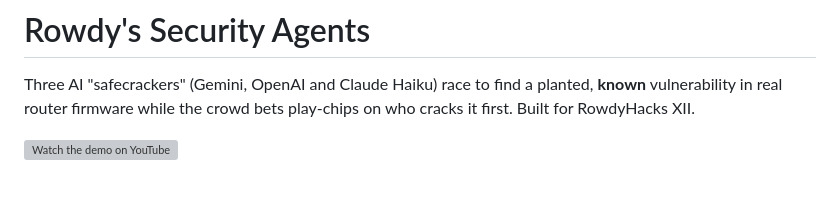
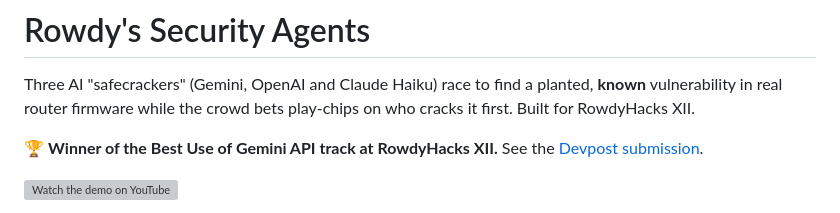
Before and after one commit to RHACKS12/vault-heist, a Markdown page: README.md, the part around one of its changes. GitHub-like rendering; blank space fills up the shorter version; grey boxes are pictures that could not be loaded.

Commit message:
Note the Best Use of Gemini API win in the README
Co-Authored-By: Claude Opus 5.5 <noreply@anthropic.com>

```diff
--- a/README.md
+++ b/README.md
@@ -4,5 +4,8 @@ Three AI "safecrackers" (Gemini, OpenAI and Claude Haiku) race to find a planted
 **known** vulnerability in real router firmware while the crowd bets play-chips
 on who cracks it first. Built for RowdyHacks XII.
 
+🏆 **Winner of the Best Use of Gemini API track at RowdyHacks XII.** See the
+[Devpost submission](https://devpost.com/software/rowdy-s-secuirty-agents).
+
 [![Watch the demo on YouTube](https://img.youtube.com/vi/9adzStKijQI/maxresdefault.jpg)](https://youtu.be/9adzStKijQI)
 
```
Also changed, not shown: other parts of README.md (+1 -1 lines).
